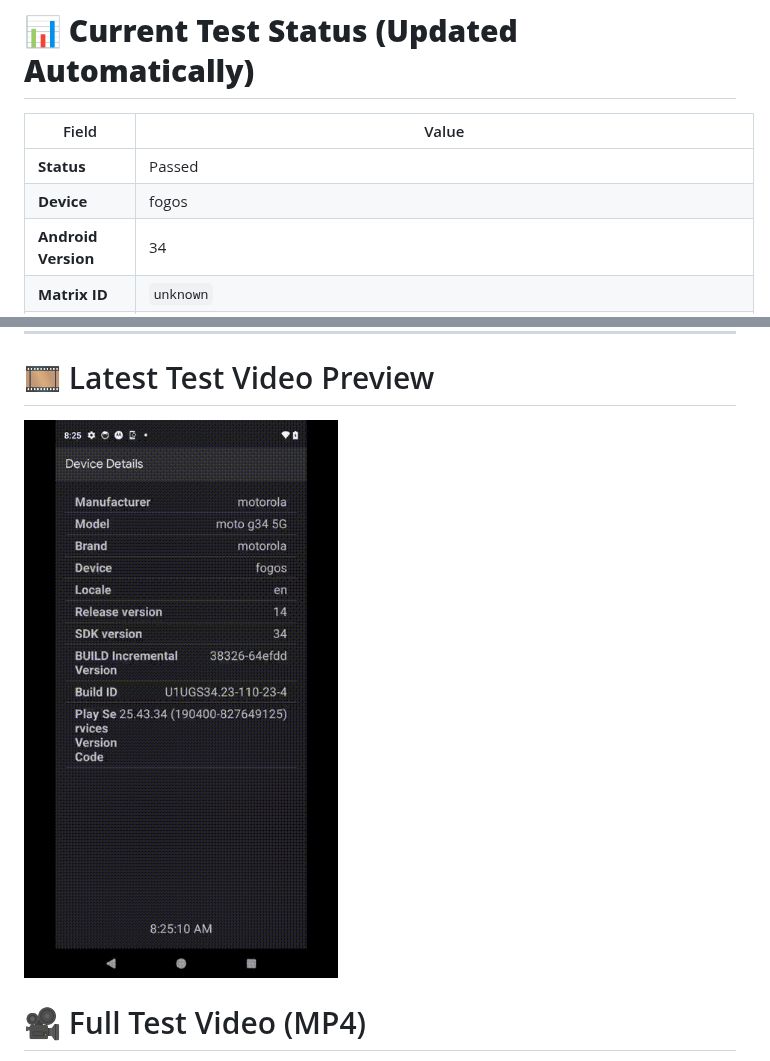
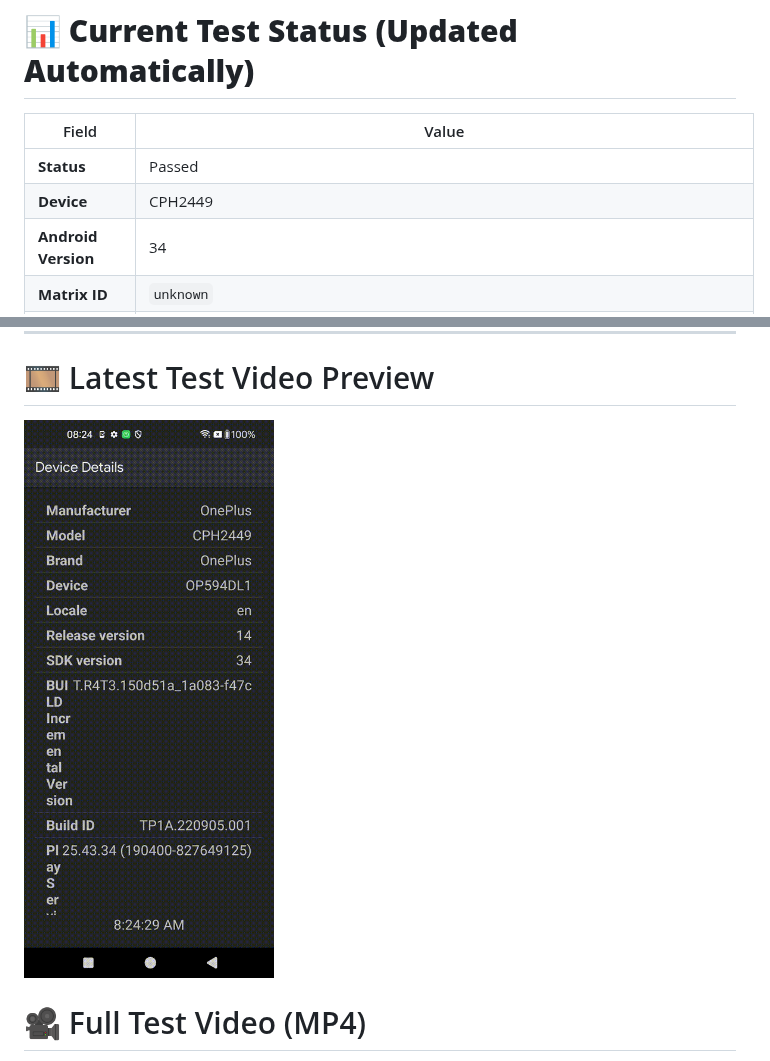
Before and after one commit to BrettBlomb/firebase-chrome-screenshot, a Markdown page: README.md, 2 parts joined by grey strips. Rendered like a GitHub page; pictures changed too: docs/latest_test.gif.

Commit message:
Update README with latest Firebase results [skip ci]

```diff
--- a/README.md
+++ b/README.md
@@ -19,6 +19,6 @@ If you're a **hiring manager, recruiter, or engineer reviewing my work**, thank
 | Field | Value |
 |------|-------|
 | **Status** | Passed |
-| **Device** | fogos |
+| **Device** | CPH2449 |
 | **Android Version** | 34 |
 | **Matrix ID** | `unknown` |
```
Also changed, not shown: other parts of README.md (+3 -3 lines), 1 other file.
